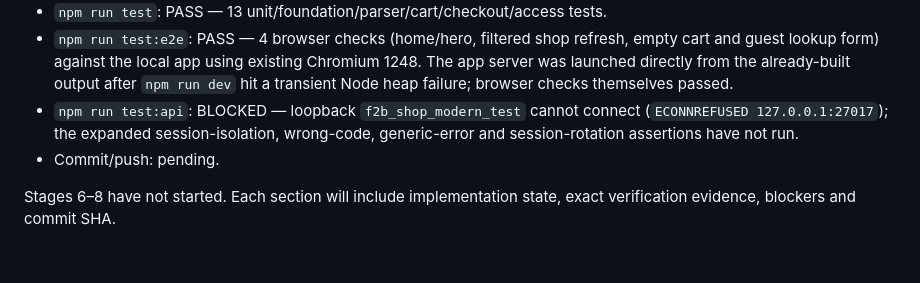
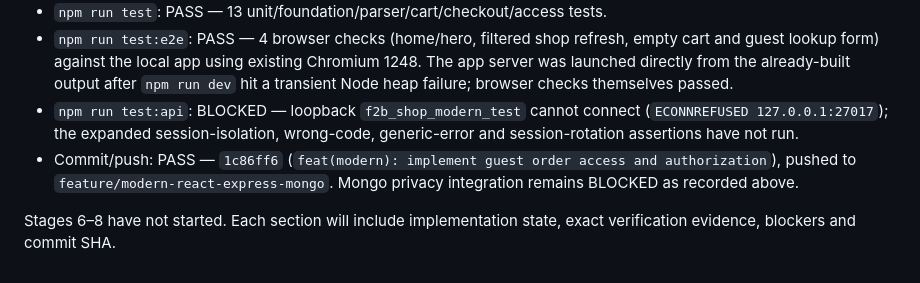
Before and after one commit to Vanh1811/IE4727-Shopping-Project, a Markdown page: modern/docs/STATUS.md, the part around the change. Drawn GitHub-style.

Commit message:
docs(modern): record Stage 5 verification

```diff
--- a/modern/docs/STATUS.md
+++ b/modern/docs/STATUS.md
@@ -75,6 +75,6 @@ Baseline: `68545781decb4ac6bbebe50e1d592df287e74006` (`main` at kickoff). Branch
 - `npm run test`: PASS — 13 unit/foundation/parser/cart/checkout/access tests.
 - `npm run test:e2e`: PASS — 4 browser checks (home/hero, filtered shop refresh, empty cart and guest lookup form) against the local app using existing Chromium 1248. The app server was launched directly from the already-built output after `npm run dev` hit a transient Node heap failure; browser checks themselves passed.
 - `npm run test:api`: BLOCKED — loopback `f2b_shop_modern_test` cannot connect (`ECONNREFUSED 127.0.0.1:27017`); the expanded session-isolation, wrong-code, generic-error and session-rotation assertions have not run.
-- Commit/push: pending.
+- Commit/push: PASS — `1c86ff6` (`feat(modern): implement guest order access and authorization`), pushed to `feature/modern-react-express-mongo`. Mongo privacy integration remains BLOCKED as recorded above.
 
 Stages 6–8 have not started. Each section will include implementation state, exact verification evidence, blockers and commit SHA.
```
